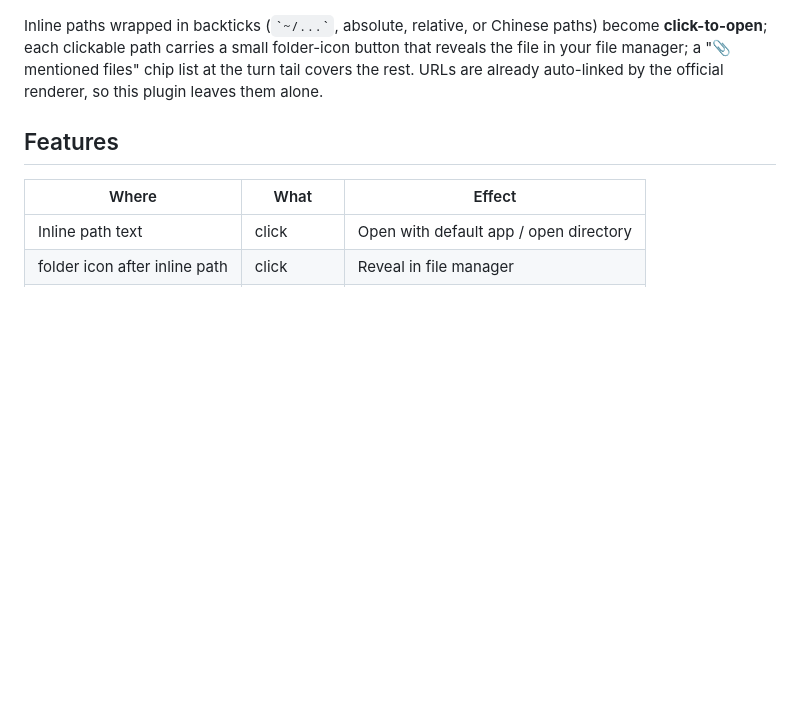
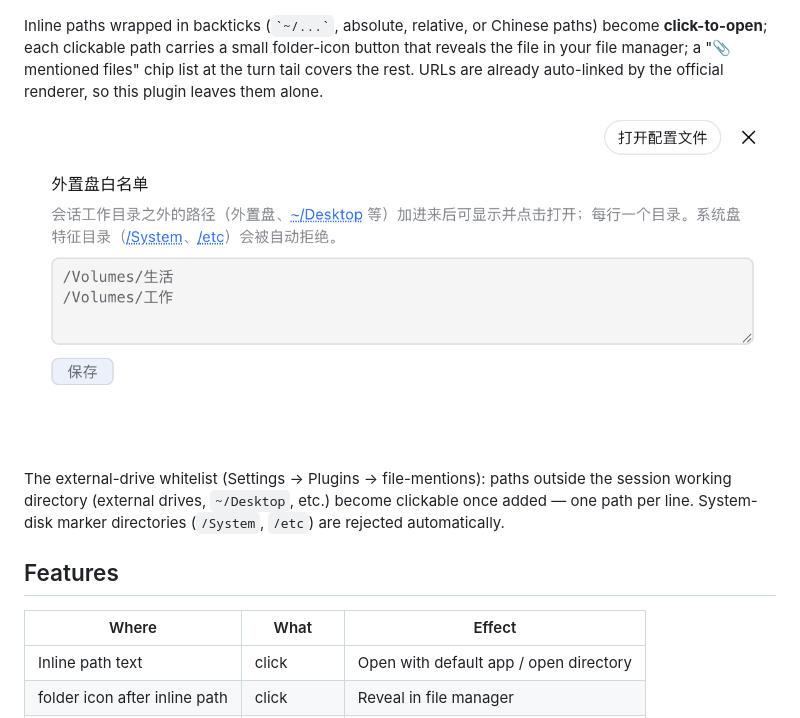
Before and after one commit to a903067276-rgb/dsh-file-mentions, a Markdown page: README.md, the part around the change. GitHub-like rendering; pictures changed too: assets/screenshot-settings.png (added); blank space fills up the shorter version.

Commit message:
docs: README add settings-page screenshot (external-drive whitelist)

```diff
--- a/README.md
+++ b/README.md
@@ -18,6 +18,12 @@ Inline paths wrapped in backticks (`` `~/...` ``, absolute, relative, or Chinese
 **click-to-open**; each clickable path carries a small folder-icon button that reveals the file in your
 file manager; a "📎 mentioned files" chip list at the turn tail covers the rest. URLs are
 already auto-linked by the official renderer, so this plugin leaves them alone.
+
+![External-drive whitelist settings](assets/screenshot-settings.png)
+
+The external-drive whitelist (Settings → Plugins → file-mentions): paths outside the session
+working directory (external drives, `~/Desktop`, etc.) become clickable once added — one path
+per line. System-disk marker directories (`/System`, `/etc`) are rejected automatically.
 
 ## Features
 
```
Also changed, not shown: README.zh-CN.md (+5 -0 lines).
